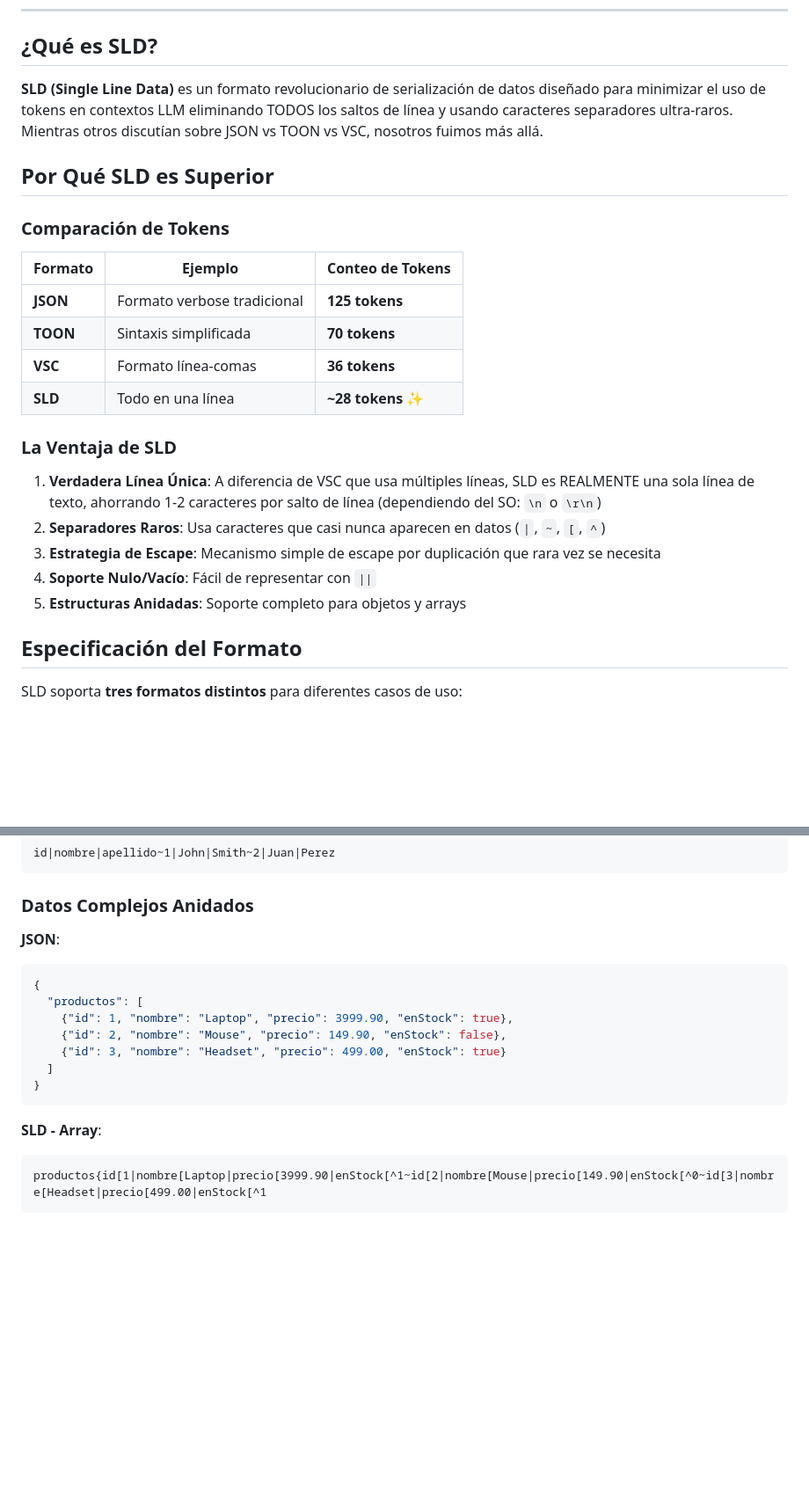
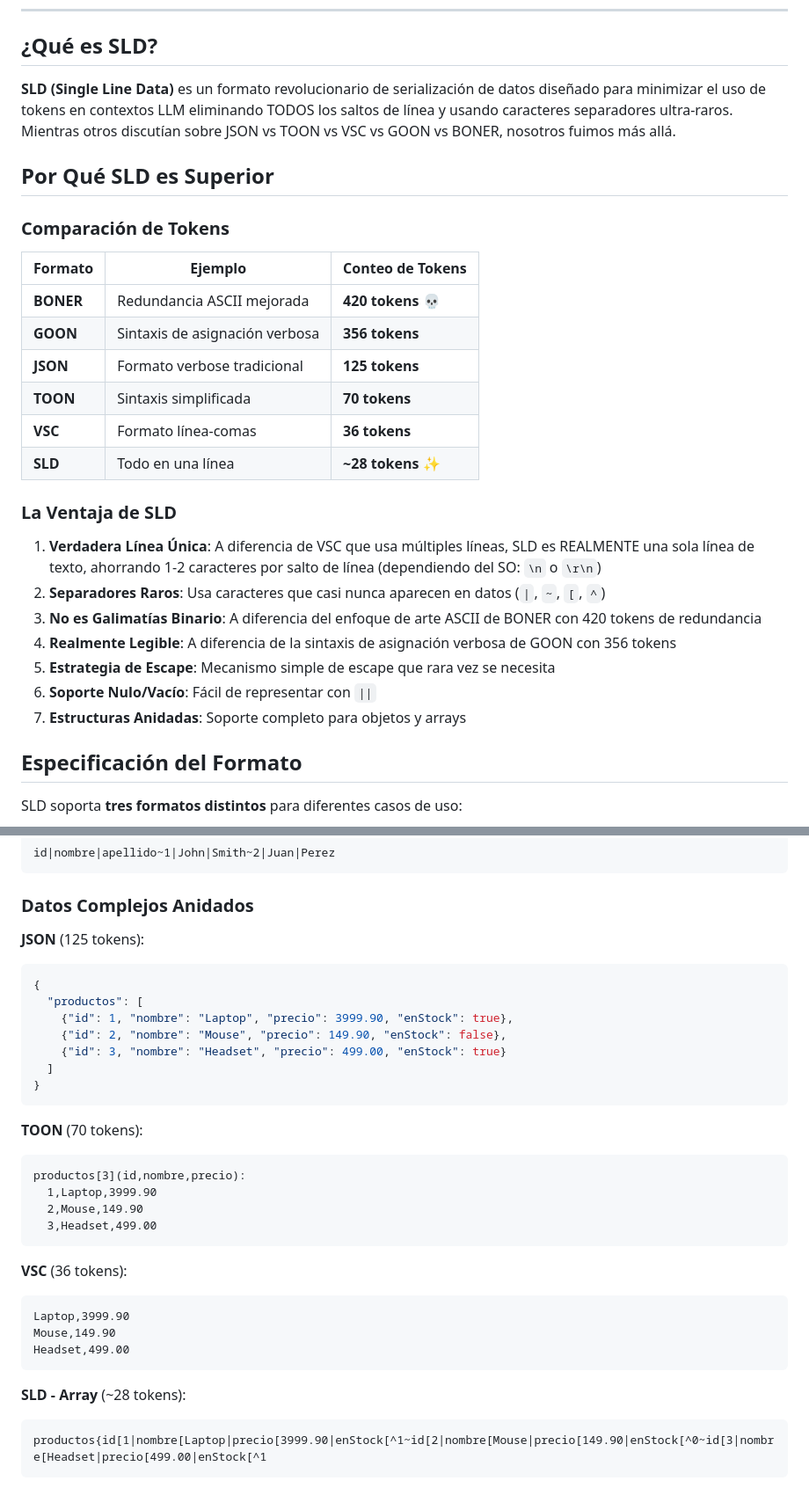
Before and after one commit to proteo5/sld, a Markdown page: README.es.md, 2 parts joined by grey strips. Shown at 88% size. Drawn GitHub-style; blank space fills up the shorter version.

````diff
--- a/README.es.md
+++ b/README.es.md
@@ -25,7 +25,7 @@
 
 ## ¿Qué es SLD?
 
-**SLD (Single Line Data)** es un formato revolucionario de serialización de datos diseñado para minimizar el uso de tokens en contextos LLM eliminando TODOS los saltos de línea y usando caracteres separadores ultra-raros. Mientras otros discutían sobre JSON vs TOON vs VSC, nosotros fuimos más allá.
+**SLD (Single Line Data)** es un formato revolucionario de serialización de datos diseñado para minimizar el uso de tokens en contextos LLM eliminando TODOS los saltos de línea y usando caracteres separadores ultra-raros. Mientras otros discutían sobre JSON vs TOON vs VSC vs GOON vs BONER, nosotros fuimos más allá.
 
 ## Por Qué SLD es Superior
 
@@ -33,6 +33,8 @@
 
 | Formato | Ejemplo | Conteo de Tokens |
 |---------|---------|------------------|
+| **BONER** | Redundancia ASCII mejorada | **420 tokens** 💀 |
+| **GOON** | Sintaxis de asignación verbosa | **356 tokens** |
 | **JSON** | Formato verbose tradicional | **125 tokens** |
 | **TOON** | Sintaxis simplificada | **70 tokens** |
 | **VSC** | Formato línea-comas | **36 tokens** |
@@ -42,9 +44,11 @@
 
 1. **Verdadera Línea Única**: A diferencia de VSC que usa múltiples líneas, SLD es REALMENTE una sola línea de texto, ahorrando 1-2 caracteres por salto de línea (dependiendo del SO: `\n` o `\r\n`)
 2. **Separadores Raros**: Usa caracteres que casi nunca aparecen en datos (`|`, `~`, `[`, `^`)
-3. **Estrategia de Escape**: Mecanismo simple de escape por duplicación que rara vez se necesita
-4. **Soporte Nulo/Vacío**: Fácil de representar con `||`
-5. **Estructuras Anidadas**: Soporte completo para objetos y arrays
+3. **No es Galimatías Binario**: A diferencia del enfoque de arte ASCII de BONER con 420 tokens de redundancia
+4. **Realmente Legible**: A diferencia de la sintaxis de asignación verbosa de GOON con 356 tokens
+5. **Estrategia de Escape**: Mecanismo simple de escape que rara vez se necesita
+6. **Soporte Nulo/Vacío**: Fácil de representar con `||`
+7. **Estructuras Anidadas**: Soporte completo para objetos y arrays
 
 ## Especificación del Formato
 
@@ -128,7 +132,7 @@ id|nombre|apellido~1|John|Smith~2|Juan|Perez
 
 ### Datos Complejos Anidados
 
-**JSON**:
+**JSON** (125 tokens):
 ```json
 {
   "productos": [
@@ -139,7 +143,22 @@ id|nombre|apellido~1|John|Smith~2|Juan|Perez
 }
 ```
 
-**SLD - Array**:
+**TOON** (70 tokens):
+```
+productos[3](id,nombre,precio):
+  1,Laptop,3999.90
+  2,Mouse,149.90
+  3,Headset,499.00
+```
+
+**VSC** (36 tokens):
+```
+Laptop,3999.90
+Mouse,149.90
+Headset,499.00
+```
+
+**SLD - Array** (~28 tokens):
 ```
 productos{id[1|nombre[Laptop|precio[3999.90|enStock[^1~id[2|nombre[Mouse|precio[149.90|enStock[^0~id[3|nombre[Headset|precio[499.00|enStock[^1
 ```
````
Also changed, not shown: other parts of README.es.md (+6 -4 lines), README.md (+31 -10 lines).
